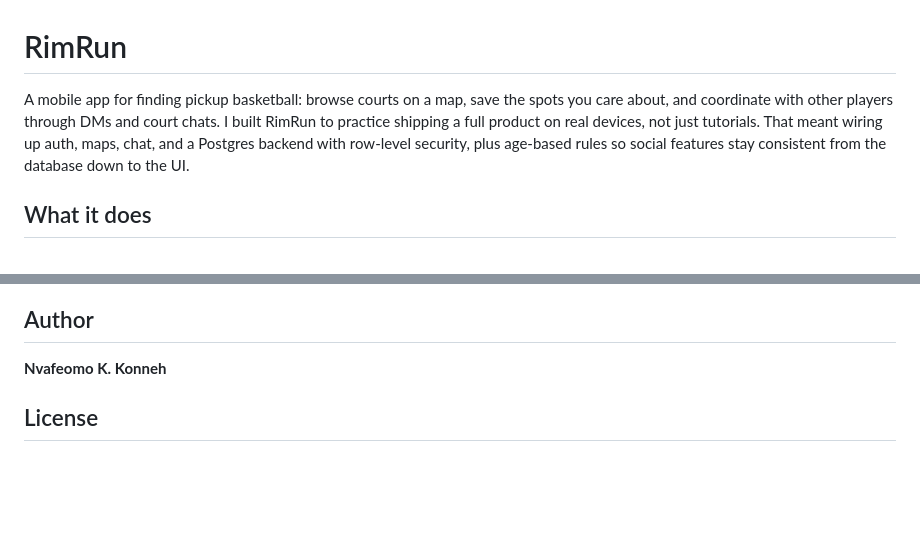
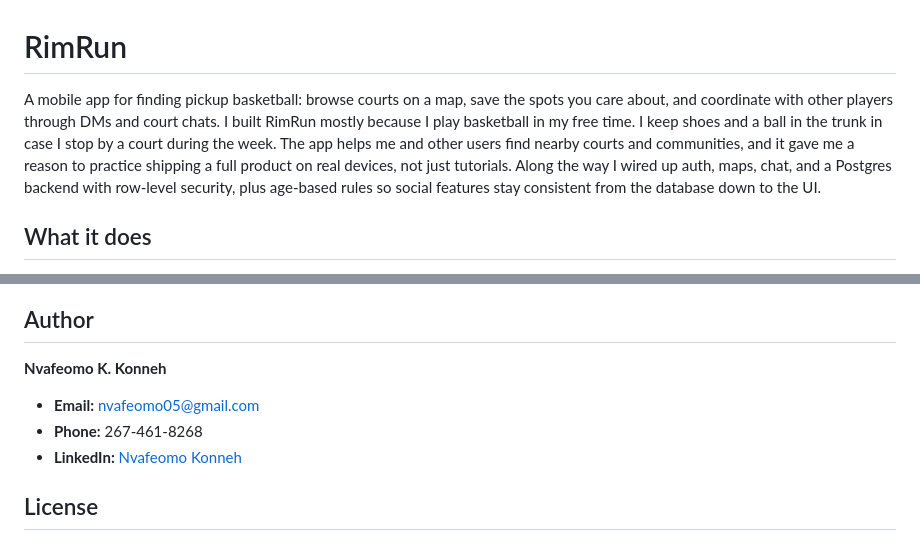
Before and after one commit to Nvafeomo/RimRun, a Markdown page: README.md, 2 parts joined by grey strips. GitHub-like rendering; blank space fills up the shorter version.

Commit message:
Cleaned up author section of read me

```diff
--- a/README.md
+++ b/README.md
@@ -1,6 +1,6 @@
 # RimRun
 
-A mobile app for finding pickup basketball: browse courts on a map, save the spots you care about, and coordinate with other players through DMs and court chats. I built RimRun to practice shipping a full product on real devices, not just tutorials. That meant wiring up auth, maps, chat, and a Postgres backend with row-level security, plus age-based rules so social features stay consistent from the database down to the UI.
+A mobile app for finding pickup basketball: browse courts on a map, save the spots you care about, and coordinate with other players through DMs and court chats. I built RimRun mostly because I play basketball in my free time. I keep shoes and a ball in the trunk in case I stop by a court during the week. The app helps me and other users find nearby courts and communities, and it gave me a reason to practice shipping a full product on real devices, not just tutorials. Along the way I wired up auth, maps, chat, and a Postgres backend with row-level security, plus age-based rules so social features stay consistent from the database down to the UI.
 
 ## What it does
 
@@ -54,6 +54,10 @@ Stronger moderation and reporting, analytics or charts for usage, automated test
 
 **Nvafeomo K. Konneh**
 
+- **Email:** [nvafeomo05@gmail.com](mailto:nvafeomo05@gmail.com)
+- **Phone:** 267-461-8268
+- **LinkedIn:** [Nvafeomo Konneh](https://www.linkedin.com/in/nvafeomo-konneh-a6a1a9367)
+
 ## License
 
 Proprietary. [All rights reserved](LICENSE). Not licensed for copying or redistribution without written permission. Update the copyright line in `LICENSE` to your legal name if you use one.
```
